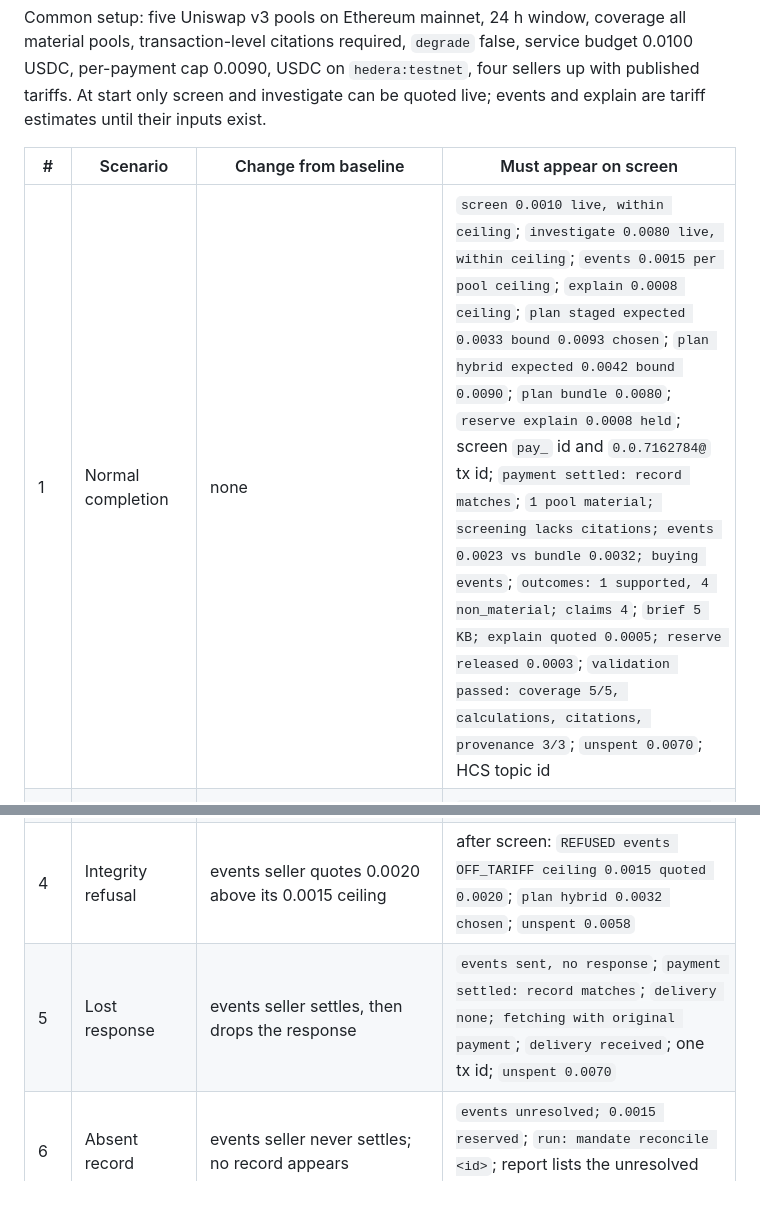
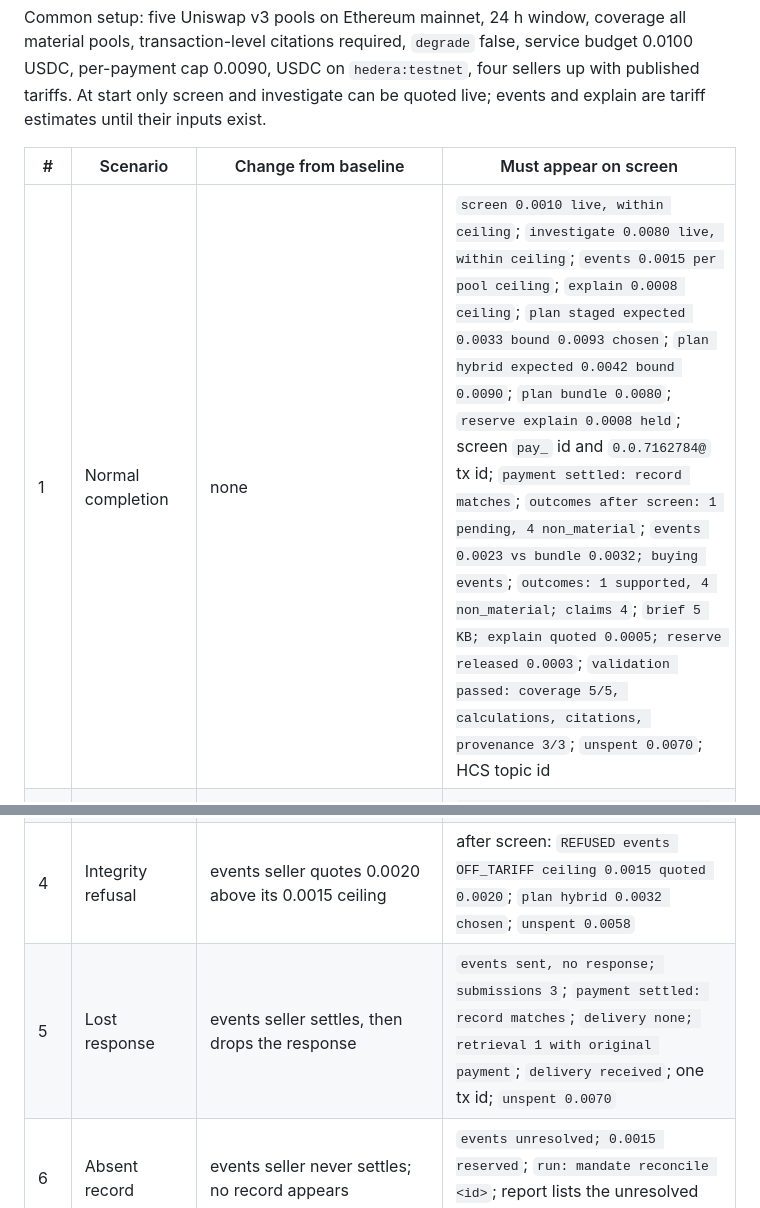
Before and after one commit to mandate-run/mandate, a Markdown page: docs/demo.md, 2 parts joined by grey strips. Rendered like a GitHub page.

Commit message:
docs: demo outcomes and retrieval lines
- Pending outcome after screening
- Submissions and retrieval counts in scenario 5

```diff
--- a/docs/demo.md
+++ b/docs/demo.md
@@ -6,12 +6,12 @@ Common setup: five Uniswap v3 pools on Ethereum mainnet, 24 h window, coverage a
 
 | # | Scenario | Change from baseline | Must appear on screen |
 |---|---|---|---|
-| 1 | Normal completion | none | `screen 0.0010 live, within ceiling`; `investigate 0.0080 live, within ceiling`; `events 0.0015 per pool ceiling`; `explain 0.0008 ceiling`; `plan staged expected 0.0033 bound 0.0093 chosen`; `plan hybrid expected 0.0042 bound 0.0090`; `plan bundle 0.0080`; `reserve explain 0.0008 held`; screen `pay_` id and `0.0.7162784@` tx id; `payment settled: record matches`; `1 pool material; screening lacks citations; events 0.0023 vs bundle 0.0032; buying events`; `outcomes: 1 supported, 4 non_material; claims 4`; `brief 5 KB; explain quoted 0.0005; reserve released 0.0003`; `validation passed: coverage 5/5, calculations, citations, provenance 3/3`; `unspent 0.0070`; HCS topic id |
+| 1 | Normal completion | none | `screen 0.0010 live, within ceiling`; `investigate 0.0080 live, within ceiling`; `events 0.0015 per pool ceiling`; `explain 0.0008 ceiling`; `plan staged expected 0.0033 bound 0.0093 chosen`; `plan hybrid expected 0.0042 bound 0.0090`; `plan bundle 0.0080`; `reserve explain 0.0008 held`; screen `pay_` id and `0.0.7162784@` tx id; `payment settled: record matches`; `outcomes after screen: 1 pending, 4 non_material`; `events 0.0023 vs bundle 0.0032; buying events`; `outcomes: 1 supported, 4 non_material; claims 4`; `brief 5 KB; explain quoted 0.0005; reserve released 0.0003`; `validation passed: coverage 5/5, calculations, citations, provenance 3/3`; `unspent 0.0070`; HCS topic id |
 | 2 | Economic adaptation | investigate seller quotes 0.0030 live, below its 0.0080 ceiling | `investigate 0.0030 live, within ceiling`; `plan bundle 0.0030 chosen`; one tx id; same report shape |
 | 3 | Safe incompletion | service budget 0.0030 | `REFUSED REQUIREMENT_UNMEETABLE bound 0.0080 expected 0.0033 available 0.0030`; `settled 0`; `audit spent` nonzero; no tx id |
 | 3b | Degraded run | service budget 0.0030, `degrade` true | screen bought; `report incomplete: screening only`; `unspent 0.0020` |
 | 4 | Integrity refusal | events seller quotes 0.0020 above its 0.0015 ceiling | after screen: `REFUSED events OFF_TARIFF ceiling 0.0015 quoted 0.0020`; `plan hybrid 0.0032 chosen`; `unspent 0.0058` |
-| 5 | Lost response | events seller settles, then drops the response | `events sent, no response`; `payment settled: record matches`; `delivery none; fetching with original payment`; `delivery received`; one tx id; `unspent 0.0070` |
+| 5 | Lost response | events seller settles, then drops the response | `events sent, no response; submissions 3`; `payment settled: record matches`; `delivery none; retrieval 1 with original payment`; `delivery received`; one tx id; `unspent 0.0070` |
 | 6 | Absent record | events seller never settles; no record appears | `events unresolved; 0.0015 reserved`; `run: mandate reconcile <id>`; report lists the unresolved authorization |
 | 7 | Duplicate record | buyer resends once; mirror shows a DUPLICATE_TRANSACTION record and a SUCCESS record | `records 2, duplicates ignored 1`; `payment settled: record matches`; one tx id |
 
```
